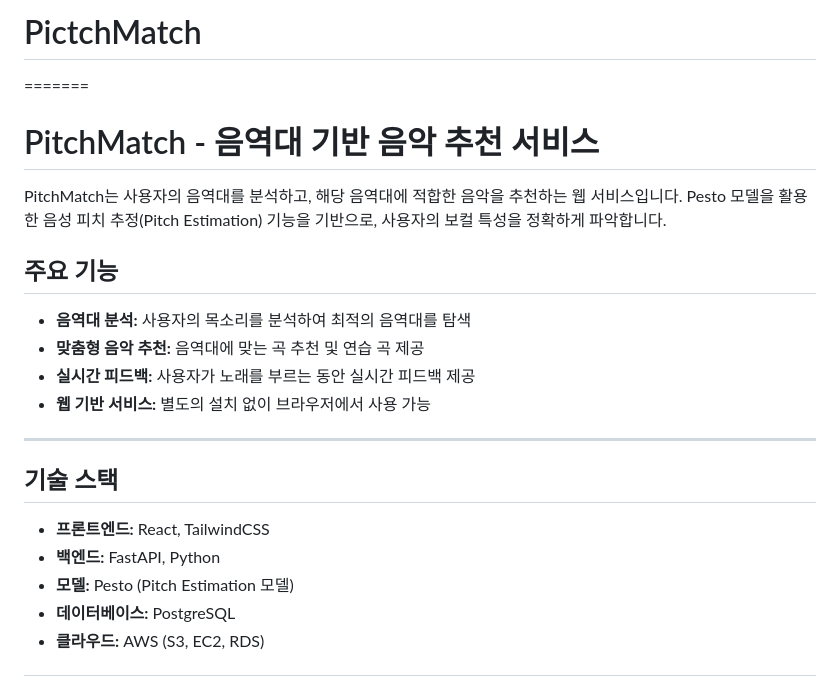
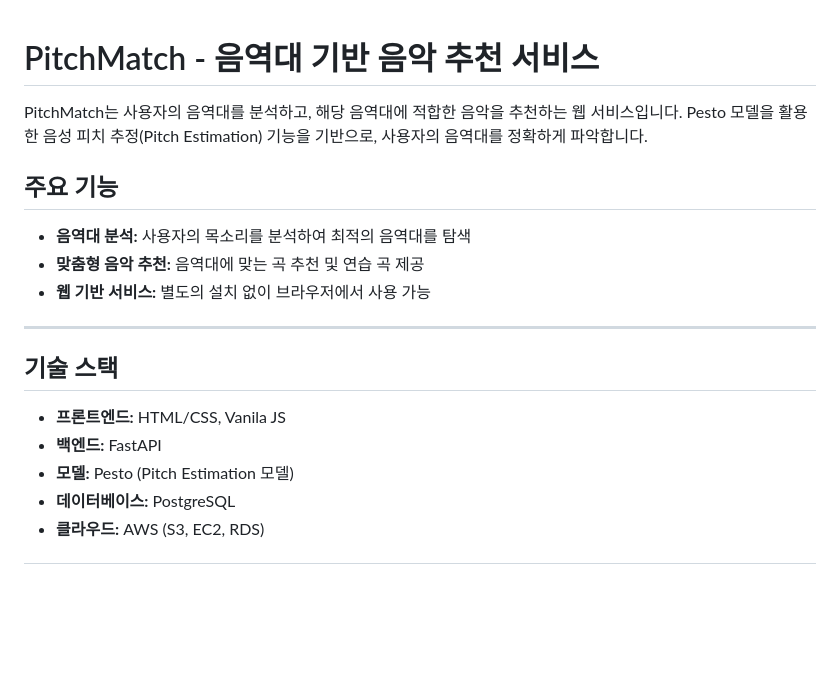
Before and after one commit to dominhok/pitch-match-music, a Markdown page: README.md, the part around the change printed below. Rendered like a GitHub page; blank space fills up the shorter version.

```diff
--- a/README.md
+++ b/README.md
@@ -1,22 +1,19 @@
-# PictchMatch
-=======
 # PitchMatch - 음역대 기반 음악 추천 서비스
 
-PitchMatch는 사용자의 음역대를 분석하고, 해당 음역대에 적합한 음악을 추천하는 웹 서비스입니다. Pesto 모델을 활용한 음성 피치 추정(Pitch Estimation) 기능을 기반으로, 사용자의 보컬 특성을 정확하게 파악합니다.
+PitchMatch는 사용자의 음역대를 분석하고, 해당 음역대에 적합한 음악을 추천하는 웹 서비스입니다. Pesto 모델을 활용한 음성 피치 추정(Pitch Estimation) 기능을 기반으로, 사용자의 음역대를 정확하게 파악합니다.
 
 ## 주요 기능
 
 - **음역대 분석:** 사용자의 목소리를 분석하여 최적의 음역대를 탐색
 - **맞춤형 음악 추천:** 음역대에 맞는 곡 추천 및 연습 곡 제공
-- **실시간 피드백:** 사용자가 노래를 부르는 동안 실시간 피드백 제공
 - **웹 기반 서비스:** 별도의 설치 없이 브라우저에서 사용 가능
 
 ---
 
 ## 기술 스택
 
-- **프론트엔드:** React, TailwindCSS
-- **백엔드:** FastAPI, Python
+- **프론트엔드:** HTML/CSS, Vanila JS
+- **백엔드:** FastAPI
 - **모델:** Pesto (Pitch Estimation 모델)
 - **데이터베이스:** PostgreSQL
 - **클라우드:** AWS (S3, EC2, RDS)
```
Also changed, not shown: other parts of README.md (+5 -5 lines).
